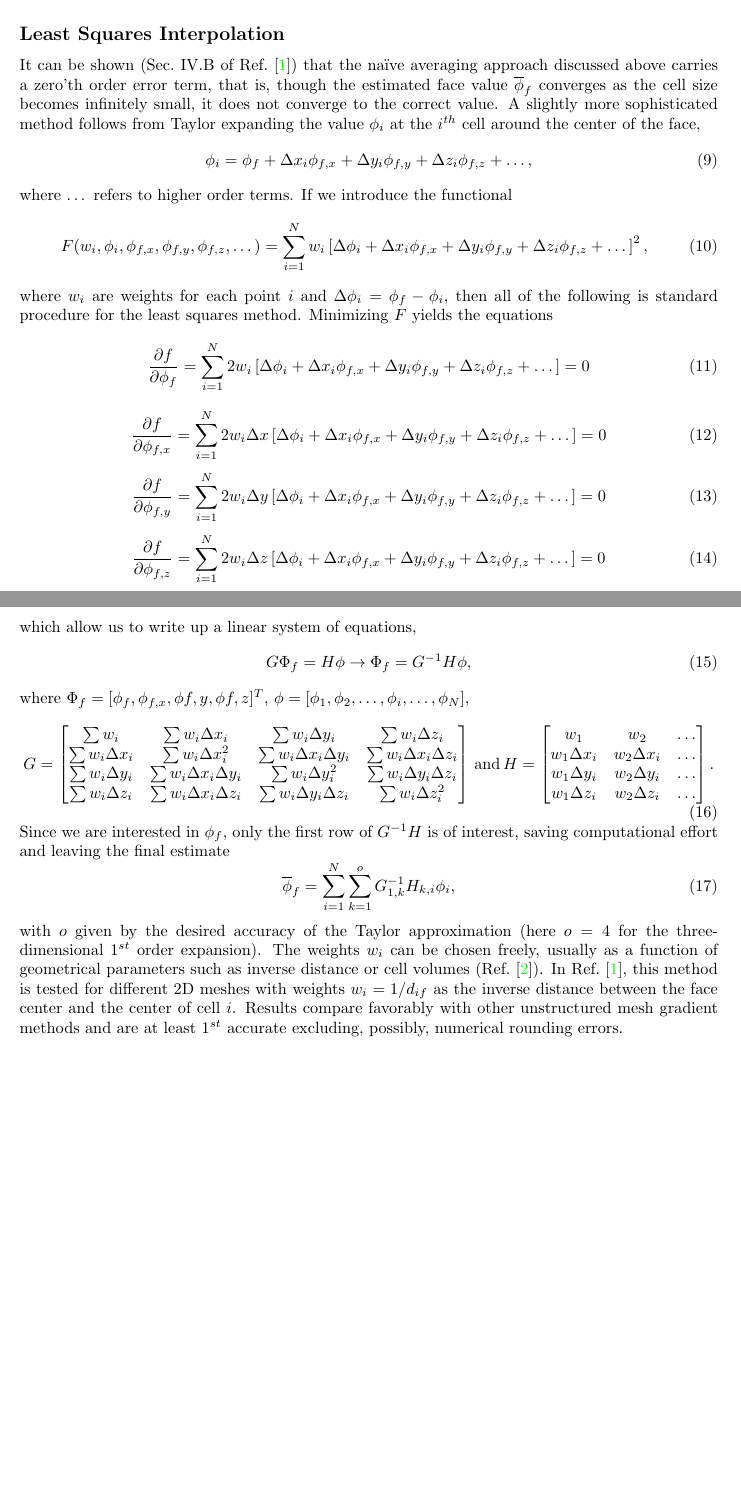
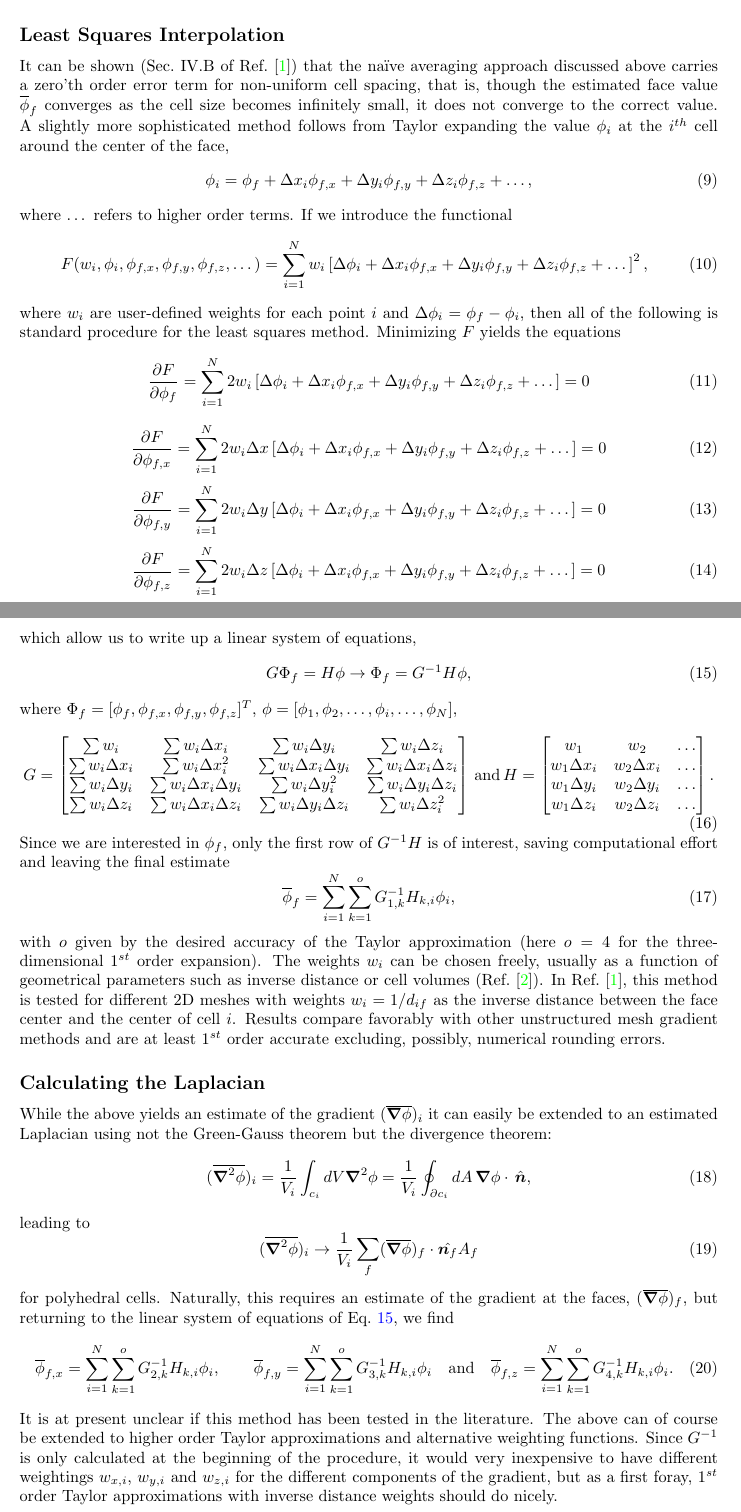
Before and after one commit to cmt-dtu-energy/MagTense, a LaTeX document (documentation/DifferentialOperatorMeshes.tex): two parts of pages 2 and 3 of 3 before the commit and two parts of pages 2 and 3 of 4 after it, joined at a grey line, cut so that both start at the same text, the shorter picture padded with empty space. Compiled offline with LaTeX, dvips and Ghostscript.

Commit message:
Edited and added a tentative subsection on the Laplacian

```diff
--- a/documentation/DifferentialOperatorMeshes.tex
+++ b/documentation/DifferentialOperatorMeshes.tex
@@ -72,18 +72,18 @@ with
  \Eq{  \bs{D}_{ij}  =  \frac{1}{V_i} \sum_f B_{fi} \hat{\bs{n}}_f A_f  \frac{1}{\sum_h |B_{fh}|}| B_{fj} |}
 The matrix $D^{(x)}$ is obtained from $ \bs{D}$ by taking the scalar product with the unit vector $\hat{\bs{e}}_x$, and similarly for the $y$ and $z$ components of the gradient.
 \subsection*{Least Squares Interpolation}
-It can be shown (Sec.~IV.B of Ref.~\cite{Sozer2014}) that the na{\"\i}ve averaging approach discussed above carries a zero'th order error term, that is, though the estimated face value $\overline{\phi}_f $ converges as the cell size becomes infinitely small, it does not converge to the correct value. A slightly more sophisticated method follows from Taylor expanding the value $\phi_i$ at the $i^{th}$ cell around the center of the face,
+It can be shown (Sec.~IV.B of Ref.~\cite{Sozer2014}) that the na{\"\i}ve averaging approach discussed above carries a zero'th order error term for non-uniform cell spacing, that is, though the estimated face value $\overline{\phi}_f $ converges as the cell size becomes infinitely small, it does not converge to the correct value. A slightly more sophisticated method follows from Taylor expanding the value $\phi_i$ at the $i^{th}$ cell around the center of the face,
 \Eq{\phi_i = \phi_f + \Delta x_i\phi_{f,x} + \Delta y_i\phi_{f,y} + \Delta z_i\phi_{f,z} + \dots,}
 where $\dots$ refers to higher order terms. If we introduce the functional
 \Eq{F(w_i,\phi_i,\phi_{f,x},\phi_{f,y},\phi_{f,z},\dots) = \sum_{i=1}^N w_i\left[\Delta\phi_i + \Delta x_i\phi_{f,x} + \Delta y_i\phi_{f,y} + \Delta z_i\phi_{f,z} + \dots\right]^2,}
-where $w_i$ are weights for each point $i$ and $\Delta\phi_i = \phi_f - \phi_i$, then all of the following is standard procedure for the least squares method. Minimizing $F$ yields the equations
-\Eq{\frac{\p f}{\p \phi_f} =  \sum_{i=1}^N 2 w_i\left[\Delta\phi_i + \Delta x_i\phi_{f,x} + \Delta y_i\phi_{f,y} + \Delta z_i\phi_{f,z} + \dots\right] = 0}
-\Eq{\frac{\p f}{\p \phi_{f,x}} =  \sum_{i=1}^N 2 w_i\Delta x\left[\Delta\phi_i + \Delta x_i\phi_{f,x} + \Delta y_i\phi_{f,y} + \Delta z_i\phi_{f,z} + \dots\right] = 0}
-\Eq{\frac{\p f}{\p \phi_{f,y}} =  \sum_{i=1}^N 2 w_i\Delta y\left[\Delta\phi_i + \Delta x_i\phi_{f,x} + \Delta y_i\phi_{f,y} + \Delta z_i\phi_{f,z} + \dots\right] = 0}
-\Eq{\frac{\p f}{\p \phi_{f,z}} =  \sum_{i=1}^N 2 w_i\Delta z\left[\Delta\phi_i + \Delta x_i\phi_{f,x} + \Delta y_i\phi_{f,y} + \Delta z_i\phi_{f,z} + \dots\right] = 0}
+where $w_i$ are user-defined weights for each point $i$ and $\Delta\phi_i = \phi_f - \phi_i$, then all of the following is standard procedure for the least squares method. Minimizing $F$ yields the equations
+\Eq{\frac{\p F}{\p \phi_f} =  \sum_{i=1}^N 2 w_i\left[\Delta\phi_i + \Delta x_i\phi_{f,x} + \Delta y_i\phi_{f,y} + \Delta z_i\phi_{f,z} + \dots\right] = 0}
+\Eq{\frac{\p F}{\p \phi_{f,x}} =  \sum_{i=1}^N 2 w_i\Delta x\left[\Delta\phi_i + \Delta x_i\phi_{f,x} + \Delta y_i\phi_{f,y} + \Delta z_i\phi_{f,z} + \dots\right] = 0}
+\Eq{\frac{\p F}{\p \phi_{f,y}} =  \sum_{i=1}^N 2 w_i\Delta y\left[\Delta\phi_i + \Delta x_i\phi_{f,x} + \Delta y_i\phi_{f,y} + \Delta z_i\phi_{f,z} + \dots\right] = 0}
+\Eq{\frac{\p F}{\p \phi_{f,z}} =  \sum_{i=1}^N 2 w_i\Delta z\left[\Delta\phi_i + \Delta x_i\phi_{f,x} + \Delta y_i\phi_{f,y} + \Delta z_i\phi_{f,z} + \dots\right] = 0}
 which allow us to write up a linear system of equations,
-\Eq{G\Phi_f = H\phi \rightarrow \Phi_f = G^{-1}H\phi,}
-where $\Phi_f = [\phi_f,\phi_{f,x},\phi{f,y},\phi{f,z}]^T$, $\phi = [\phi_1,\phi_2,\dots,\phi_i,\dots,\phi_N]$,
+\Eq{G\Phi_f = H\phi \rightarrow \Phi_f = G^{-1}H\phi,\label{eq:FaceLeastSquares}}
+where $\Phi_f = [\phi_f,\phi_{f,x},\phi_{f,y},\phi_{f,z}]^T$, $\phi = [\phi_1,\phi_2,\dots,\phi_i,\dots,\phi_N]$,
 \Eq{G =
 \begin{bmatrix}
     \sum w_i       & \sum w_i \Delta x_i & \sum w_i \Delta y_i & \sum w_i \Delta z_i \\
@@ -100,7 +100,18 @@ where $\Phi_f = [\phi_f,\phi_{f,x},\phi{f,y},\phi{f,z}]^T$, $\phi = [\phi_1,\phi
 \end{bmatrix}.}
 Since we are interested in $\phi_f$, only the first row of $G^{-1}H$ is of interest, saving computational effort and leaving the final estimate
 \Eq{\overline{\phi}_f  = \sum_{i = 1}^N\sum_{k = 1}^o G^{-1}_{1,k} H_{k,i} \phi_i,}
-with $o$ given by the desired accuracy of the Taylor approximation (here $o=4$ for the three-dimensional $1^{st}$ order expansion). The weights $w_i$ can be chosen freely, usually as a function of geometrical parameters such as inverse distance or cell volumes (Ref.~\cite{Grande2016}). In Ref.~\cite{Sozer2014}, this method is tested for different 2D meshes with weights $w_i = 1/d_{if}$ as the inverse distance between the face center and the center of cell $i$. Results compare favorably with other unstructured mesh gradient methods and are at least $1^{st}$ accurate excluding, possibly, numerical rounding errors.
+with $o$ given by the desired accuracy of the Taylor approximation (here $o=4$ for the three-dimensional $1^{st}$ order expansion). The weights $w_i$ can be chosen freely, usually as a function of geometrical parameters such as inverse distance or cell volumes (Ref.~\cite{Grande2016}). In Ref.~\cite{Sozer2014}, this method is tested for different 2D meshes with weights $w_i = 1/d_{if}$ as the inverse distance between the face center and the center of cell $i$. Results compare favorably with other unstructured mesh gradient methods and are at least $1^{st}$ order accurate excluding, possibly, numerical rounding errors.
+
+\subsection*{Calculating the Laplacian}
+While the above yields an estimate of the gradient $(\overline{ \bs{\nabla}\phi})_i$ it can easily be extended to an estimated Laplacian using not the Green-Gauss theorem but the divergence theorem:
+\Eq{(\overline{ \bs{\nabla}^2\phi})_i  =\frac{1}{V_i} \int_{c_i} dV  \bs{\nabla}^2\phi = \frac{1}{V_i}  \oint_{\partial c_i} dA\, \bs{\nabla}\phi \cdot\, \hat{\bs{n}},}
+leading to
+\Eq{(\overline{ \bs{\nabla}^2\phi})_i\rightarrow \frac{1}{V_i}\sum_f(\overline{ \bs{\nabla}\phi})_f\cdot\hat{\bs{n}_f}A_f }
+for polyhedral cells. Naturally, this requires an estimate of the gradient at the faces, $(\overline{ \bs{\nabla}\phi})_f$, but returning to the linear system of equations of Eq.~\ref{eq:FaceLeastSquares}, we find
+\Eq{\overline{\phi}_{f,x}  = \sum_{i = 1}^N\sum_{k = 1}^o G^{-1}_{2,k} H_{k,i} \phi_i,\qquad
+       \overline{\phi}_{f,y}  = \sum_{i = 1}^N\sum_{k = 1}^o G^{-1}_{3,k} H_{k,i} \phi_i\quad \mathrm{and}\quad
+       \overline{\phi}_{f,z}  = \sum_{i = 1}^N\sum_{k = 1}^o G^{-1}_{4,k} H_{k,i} \phi_i.}
+It is at present unclear if this method has been tested in the literature. The above can of course be extended to higher order Taylor approximations and alternative weighting functions. Since $G^{-1}$ is only calculated at the beginning of the procedure, it would very inexpensive to have different weightings $w_{x,i}$, $w_{y,i}$ and $w_{z,i}$ for the different components of the gradient, but as a first foray, $1^{st}$  order Taylor approximations with inverse distance weights should do nicely.
 \subsection*{Voronoi diagram automatic strategy}
 .
 \begin{thebibliography}{19}
```
Also changed, not shown: documentation/DifferentialOperatorMeshes.pdf.
